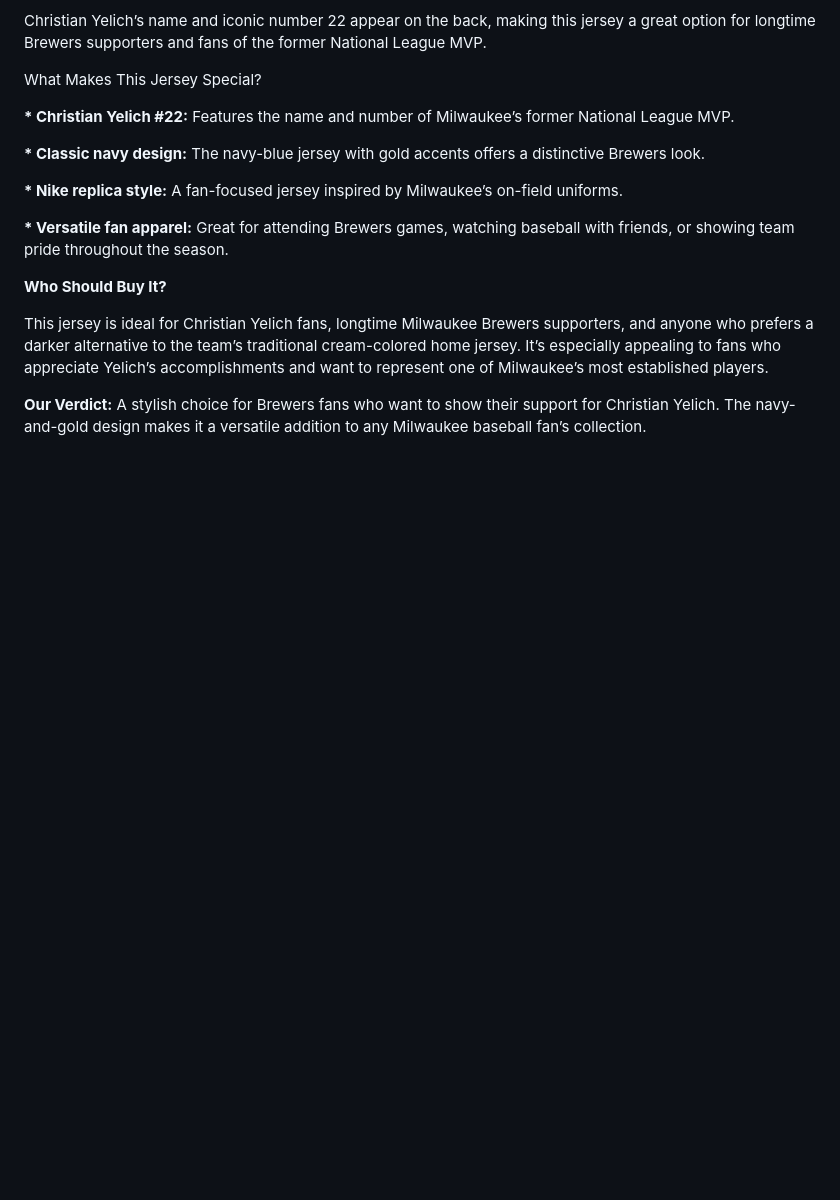
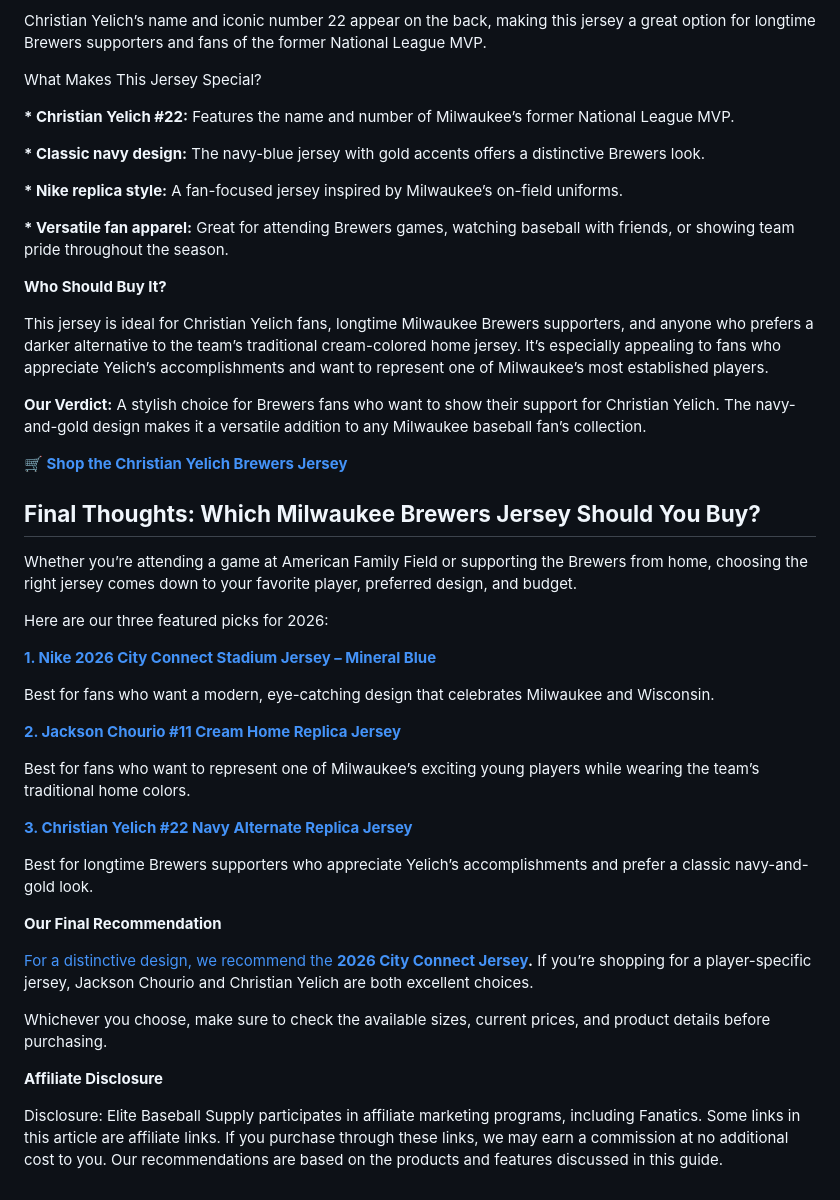
Before and after one commit to jaidenmontanez126-prog/elite-baseball-supply-site-2, a Markdown page: pages/blog/milwaukee-brewers-jerseys-merchandise-best-picks-for-fans-in-2026.md, the part around the change. Drawn GitHub-style; blank space fills up the shorter version.

Commit message:
Update Posts “milwaukee-brewers-jerseys-merchandise-best-picks-for-fans-in-2026”

```diff
--- a/pages/blog/milwaukee-brewers-jerseys-merchandise-best-picks-for-fans-in-2026.md
+++ b/pages/blog/milwaukee-brewers-jerseys-merchandise-best-picks-for-fans-in-2026.md
@@ -144,3 +144,61 @@ This jersey is ideal for Christian Yelich fans, longtime Milwaukee Brewers suppo
 
 
 **Our Verdict:** A stylish choice for Brewers fans who want to show their support for Christian Yelich. The navy-and-gold design makes it a versatile addition to any Milwaukee baseball fan’s collection.
+
+**[🛒 Shop the Christian Yelich Brewers Jersey](https://fanatics.93n6tx.net/c/6828871/669352/9663?prodsku=2001601893&u=https%3A%2F%2Fwww.fanatics.com%2Fmlb%2Fmilwaukee-brewers%2Fjerseys%2Fchristian-yelich-milwaukee-brewers-nike-alternate-replica-jersey-navy%2Fo-3487%2Bt-14220916%2Bd-75445656%2Bf-5813618248%2Bz-9-3588474707&intsrc=APIG_5042)**
+
+
+
+
+
+## **Final Thoughts: Which Milwaukee Brewers Jersey Should You Buy?**
+
+
+
+Whether you’re attending a game at American Family Field or supporting the Brewers from home, choosing the right jersey comes down to your favorite player, preferred design, and budget.
+
+
+
+Here are our three featured picks for 2026:
+
+
+
+**[1. Nike 2026 City Connect Stadium Jersey – Mineral Blue](https://fanatics.93n6tx.net/c/6828871/669352/9663?prodsku=2001596624&u=https%3A%2F%2Fwww.fanatics.com%2Fmlb%2Fmilwaukee-brewers%2Fjerseys%2Fmilwaukee-brewers-nike-2026-city-connect-stadium-jersey-mineral-blue%2Fo-3454%2Bt-47220916%2Bd-08778967%2Bf-5543506300%2Bz-9-1630139743&intsrc=APIG_5042)**
+
+
+
+Best for fans who want a modern, eye-catching design that celebrates Milwaukee and Wisconsin.
+
+
+
+**[2. Jackson Chourio #11 Cream Home Replica Jersey](https://fanatics.93n6tx.net/c/6828871/669352/9663?prodsku=203195400&u=https%3A%2F%2Fwww.fanatics.com%2Fmlb%2Fmilwaukee-brewers%2Fjerseys%2Fjackson-chourio-milwaukee-brewers-nike-home-replica-jersey-cream%2Fo-2376%2Bt-92114316%2Bd-86003490%2Bf-472236203%2Bz-9-3816315885&intsrc=APIG_5042)**
+
+
+
+Best for fans who want to represent one of Milwaukee’s exciting young players while wearing the team’s traditional home colors.
+
+
+
+**[3. Christian Yelich #22 Navy Alternate Replica Jersey](https://fanatics.93n6tx.net/c/6828871/669352/9663?prodsku=2001601893&u=https%3A%2F%2Fwww.fanatics.com%2Fmlb%2Fmilwaukee-brewers%2Fjerseys%2Fchristian-yelich-milwaukee-brewers-nike-alternate-replica-jersey-navy%2Fo-3487%2Bt-14220916%2Bd-75445656%2Bf-5813618248%2Bz-9-3588474707&intsrc=APIG_5042)**
+
+
+
+Best for longtime Brewers supporters who appreciate Yelich’s accomplishments and prefer a classic navy-and-gold look.
+
+
+
+**Our Final Recommendation**
+
+
+
+[For a distinctive design, we recommend the **2026 City Connect Jersey**](https://fanatics.93n6tx.net/qW90eg)**.** If you’re shopping for a player-specific jersey, Jackson Chourio and Christian Yelich are both excellent choices.
+
+
+
+Whichever you choose, make sure to check the available sizes, current prices, and product details before purchasing.
+
+
+
+**Affiliate Disclosure**
+
+Disclosure: Elite Baseball Supply participates in affiliate marketing programs, including Fanatics. Some links in this article are affiliate links. If you purchase through these links, we may earn a commission at no additional cost to you. Our recommendations are based on the products and features discussed in this guide.
```
